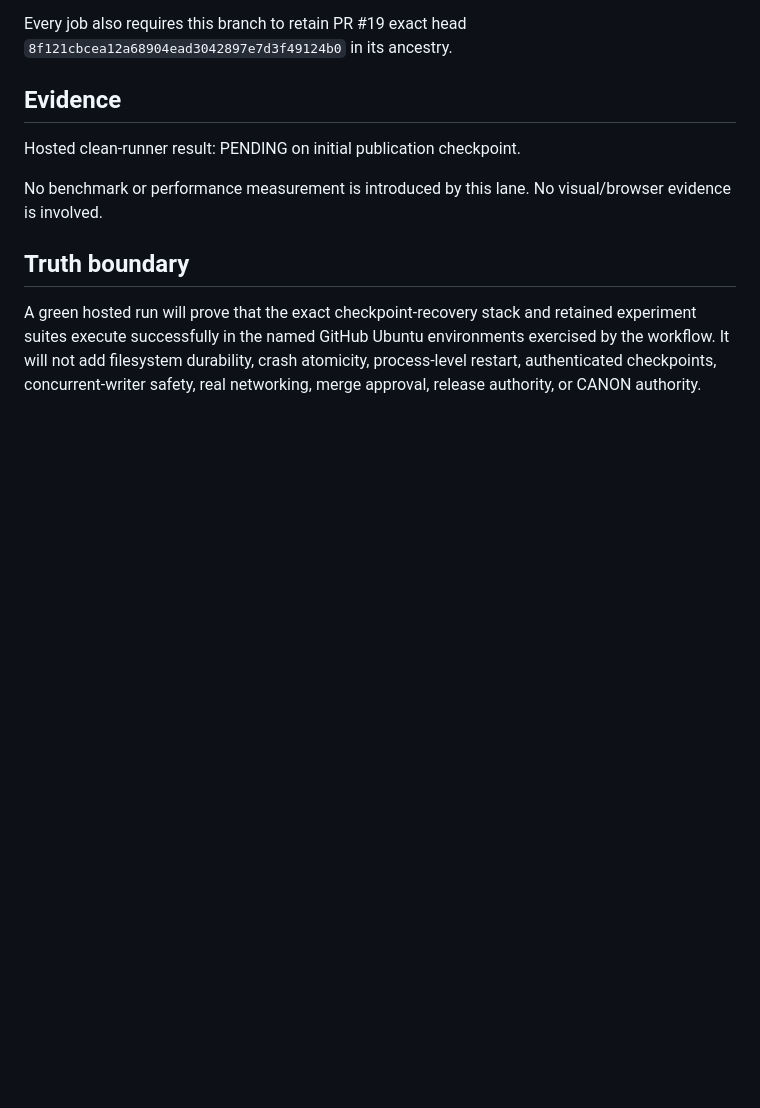
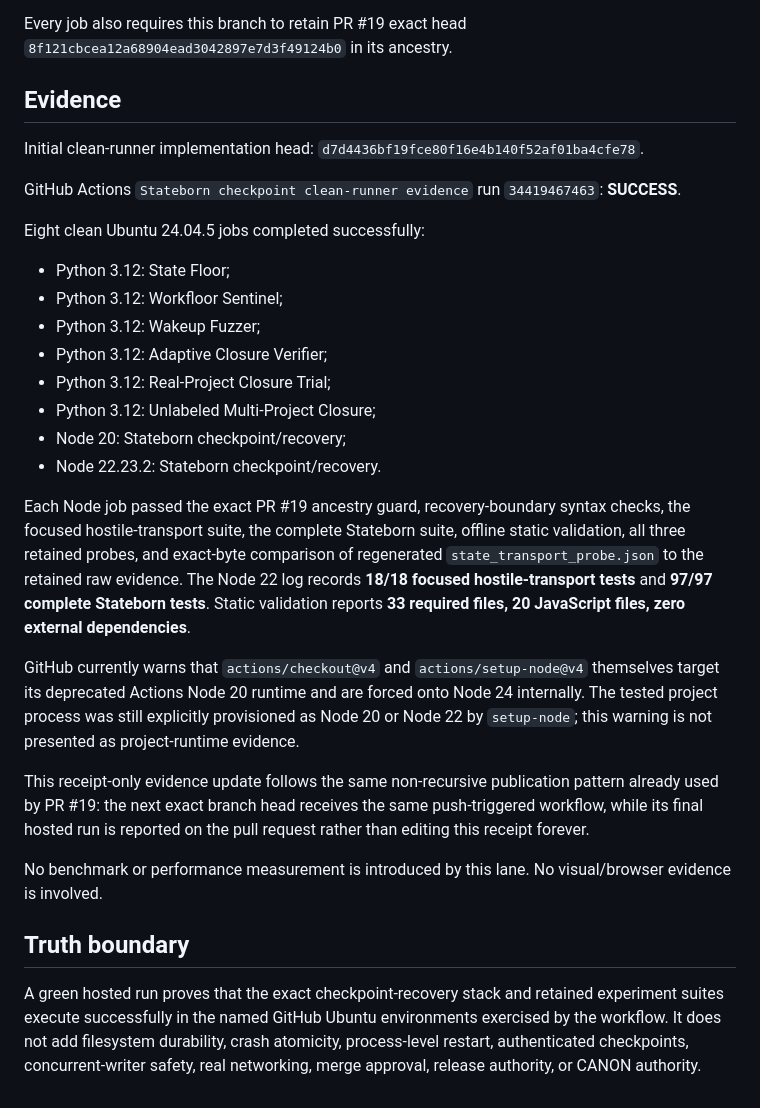
Before and after one commit to mike-axiom-mir/axm-state-research, a Markdown page: lanes/2026-09-10-stateborn-clean-runner-evidence.md, the part around the change. Drawn GitHub-style; blank space fills up the shorter version.

Commit message:
docs: record clean-runner checkpoint evidence

```diff
--- a/lanes/2026-09-10-stateborn-clean-runner-evidence.md
+++ b/lanes/2026-09-10-stateborn-clean-runner-evidence.md
@@ -40,10 +40,29 @@ Every job also requires this branch to retain PR #19 exact head `8f121cbcea12a68
 
 ## Evidence
 
-Hosted clean-runner result: PENDING on initial publication checkpoint.
+Initial clean-runner implementation head: `d7d4436bf19fce80f16e4b140f52af01ba4cfe78`.
+
+GitHub Actions `Stateborn checkpoint clean-runner evidence` run `34419467463`: **SUCCESS**.
+
+Eight clean Ubuntu 24.04.5 jobs completed successfully:
+
+- Python 3.12: State Floor;
+- Python 3.12: Workfloor Sentinel;
+- Python 3.12: Wakeup Fuzzer;
+- Python 3.12: Adaptive Closure Verifier;
+- Python 3.12: Real-Project Closure Trial;
+- Python 3.12: Unlabeled Multi-Project Closure;
+- Node 20: Stateborn checkpoint/recovery;
+- Node 22.23.2: Stateborn checkpoint/recovery.
+
+Each Node job passed the exact PR #19 ancestry guard, recovery-boundary syntax checks, the focused hostile-transport suite, the complete Stateborn suite, offline static validation, all three retained probes, and exact-byte comparison of regenerated `state_transport_probe.json` to the retained raw evidence. The Node 22 log records **18/18 focused hostile-transport tests** and **97/97 complete Stateborn tests**. Static validation reports **33 required files, 20 JavaScript files, zero external dependencies**.
+
+GitHub currently warns that `actions/checkout@v4` and `actions/setup-node@v4` themselves target its deprecated Actions Node 20 runtime and are forced onto Node 24 internally. The tested project process was still explicitly provisioned as Node 20 or Node 22 by `setup-node`; this warning is not presented as project-runtime evidence.
+
+This receipt-only evidence update follows the same non-recursive publication pattern already used by PR #19: the next exact branch head receives the same push-triggered workflow, while its final hosted run is reported on the pull request rather than editing this receipt forever.
 
 No benchmark or performance measurement is introduced by this lane. No visual/browser evidence is involved.
 
 ## Truth boundary
 
-A green hosted run will prove that the exact checkpoint-recovery stack and retained experiment suites execute successfully in the named GitHub Ubuntu environments exercised by the workflow. It will not add filesystem durability, crash atomicity, process-level restart, authenticated checkpoints, concurrent-writer safety, real networking, merge approval, release authority, or CANON authority.
+A green hosted run proves that the exact checkpoint-recovery stack and retained experiment suites execute successfully in the named GitHub Ubuntu environments exercised by the workflow. It does not add filesystem durability, crash atomicity, process-level restart, authenticated checkpoints, concurrent-writer safety, real networking, merge approval, release authority, or CANON authority.
```
